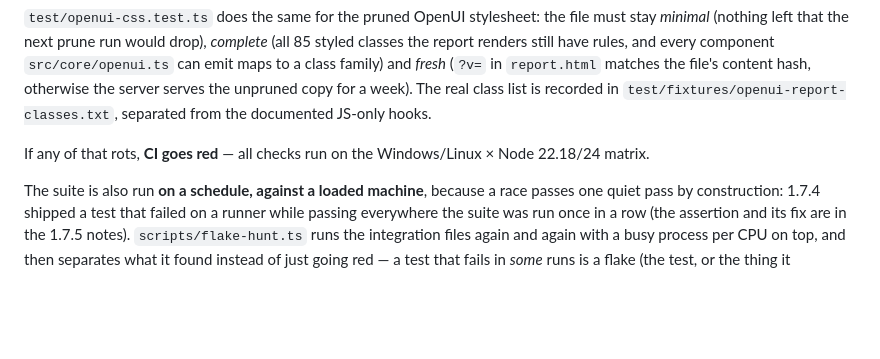
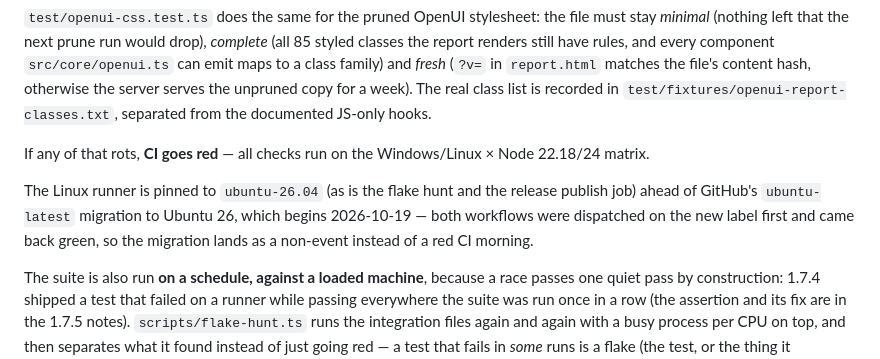
Before and after one commit to ezzaeskardi-afk/EZ_scanner, a Markdown page: README.md, the part around the change. Drawn GitHub-style; blank space fills up the shorter version.

Commit message:
docs: note the ubuntu-26.04 runner pin in the CI section
🤖 Generated with Codebuff
Co-Authored-By: Codebuff <noreply@codebuff.com>

```diff
--- a/README.md
+++ b/README.md
@@ -415,6 +415,11 @@ JS-only hooks.
 If any of that rots, **CI goes red** — all checks run on the Windows/Linux × Node 22.18/24
 matrix.
 
+The Linux runner is pinned to `ubuntu-26.04` (as is the flake hunt and the release publish job)
+ahead of GitHub's `ubuntu-latest` migration to Ubuntu 26, which begins 2026-10-19 — both
+workflows were dispatched on the new label first and came back green, so the migration lands as
+a non-event instead of a red CI morning.
+
 The suite is also run **on a schedule, against a loaded machine**, because a race passes one quiet
 pass by construction: 1.7.4 shipped a test that failed on a runner while passing everywhere the
 suite was run once in a row (the assertion and its fix are in the 1.7.5 notes).
```
